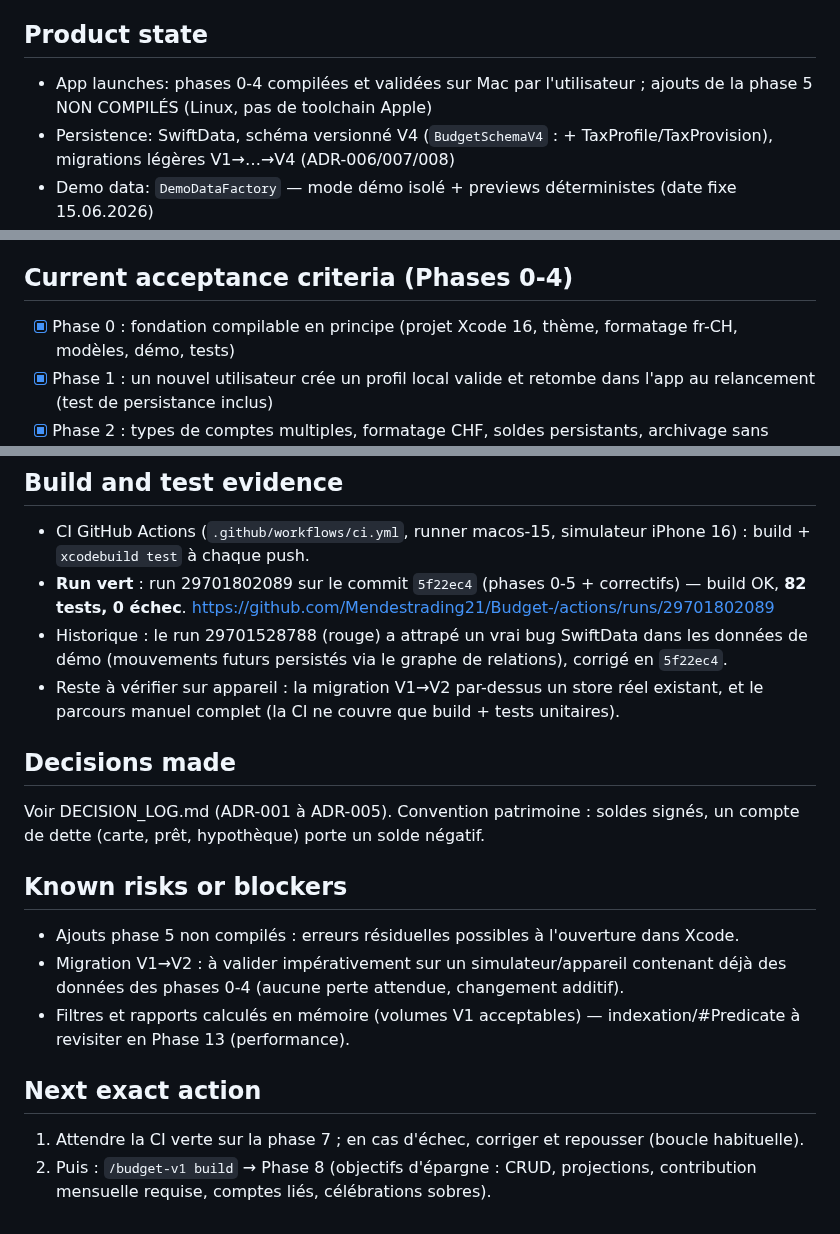
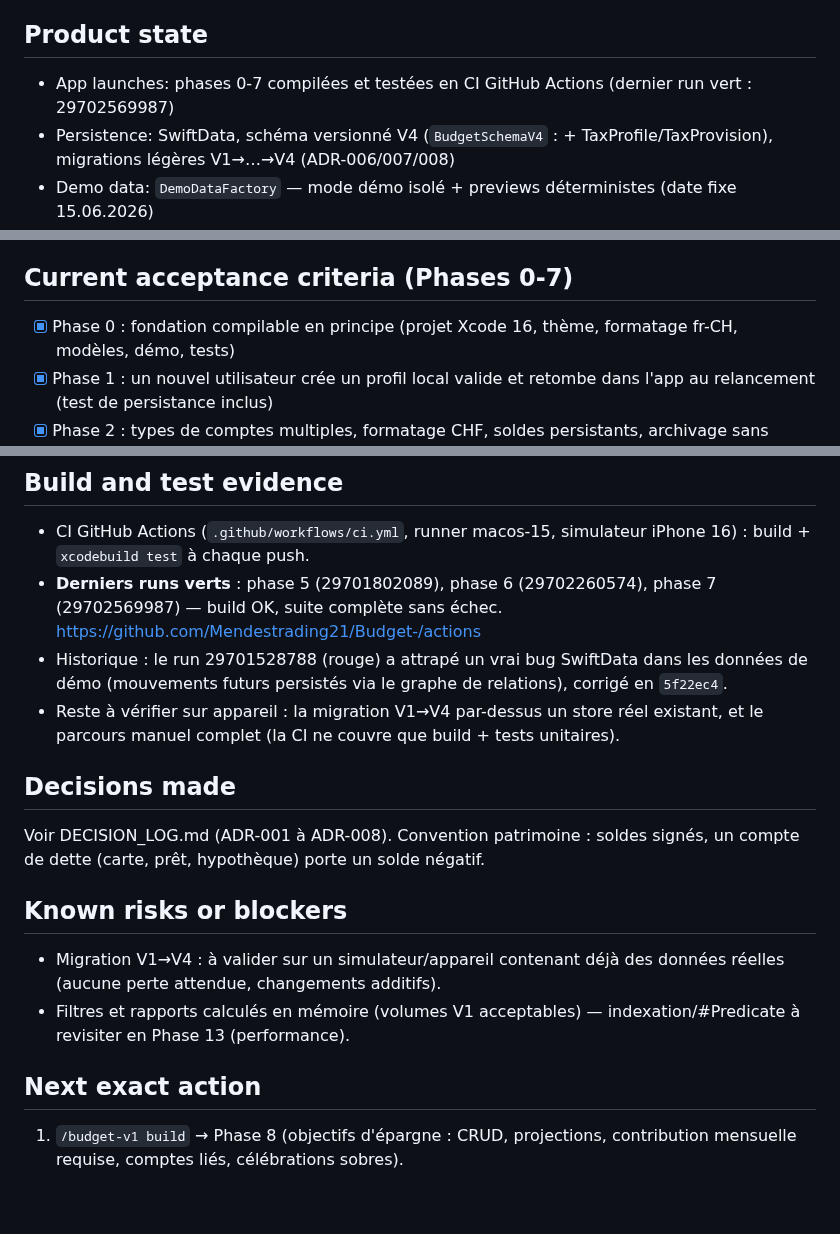
Before and after one commit to Mendestrading21/Budget-, a Markdown page: PROJECT_STATUS.md, 3 parts joined by grey strips. GitHub-like rendering.

Commit message:
docs: tidy stale status lines after phases 6-7
Co-Authored-By: Claude Fable 5 <noreply@anthropic.com>
Claude-Session: https://claude.ai/code/session_012fVDCzqDKgxbUcj4mSsZYY

```diff
--- a/PROJECT_STATUS.md
+++ b/PROJECT_STATUS.md
@@ -12,7 +12,7 @@ Invocation mode: build (session Claude Code sur Linux, vérification via CI GitH
 
 ## Product state
 
-- App launches: phases 0-4 compilées et validées sur Mac par l'utilisateur ; ajouts de la phase 5 NON COMPILÉS (Linux, pas de toolchain Apple)
+- App launches: phases 0-7 compilées et testées en CI GitHub Actions (dernier run vert : 29702569987)
 - Persistence: SwiftData, schéma versionné V4 (`BudgetSchemaV4` : + TaxProfile/TaxProvision), migrations légères V1→…→V4 (ADR-006/007/008)
 - Demo data: `DemoDataFactory` — mode démo isolé + previews déterministes (date fixe 15.06.2026)
 - Onboarding: flux complet 5 étapes (confidentialité, ménage, canton, taux d'impôts 30 %, premier compte) + catégories suisses par défaut
@@ -29,7 +29,7 @@ Invocation mode: build (session Claude Code sur Linux, vérification via CI GitH
 - Security: non commencé (Phase 12)
 - Release readiness: non commencé
 
-## Current acceptance criteria (Phases 0-4)
+## Current acceptance criteria (Phases 0-7)
 
 - [x] Phase 0 : fondation compilable en principe (projet Xcode 16, thème, formatage fr-CH, modèles, démo, tests)
 - [x] Phase 1 : un nouvel utilisateur crée un profil local valide et retombe dans l'app au relancement (test de persistance inclus)
@@ -47,22 +47,20 @@ Invocation mode: build (session Claude Code sur Linux, vérification via CI GitH
 ## Build and test evidence
 
 - CI GitHub Actions (`.github/workflows/ci.yml`, runner macos-15, simulateur iPhone 16) : build + `xcodebuild test` à chaque push.
-- **Run vert** : run 29701802089 sur le commit `5f22ec4` (phases 0-5 + correctifs) — build OK, **82 tests, 0 échec**.
-  https://github.com/Mendestrading21/Budget-/actions/runs/29701802089
+- **Derniers runs verts** : phase 5 (29701802089), phase 6 (29702260574), phase 7 (29702569987) — build OK, suite complète sans échec.
+  https://github.com/Mendestrading21/Budget-/actions
 - Historique : le run 29701528788 (rouge) a attrapé un vrai bug SwiftData dans les données de démo (mouvements futurs persistés via le graphe de relations), corrigé en `5f22ec4`.
-- Reste à vérifier sur appareil : la migration V1→V2 par-dessus un store réel existant, et le parcours manuel complet (la CI ne couvre que build + tests unitaires).
+- Reste à vérifier sur appareil : la migration V1→V4 par-dessus un store réel existant, et le parcours manuel complet (la CI ne couvre que build + tests unitaires).
 
 ## Decisions made
 
-Voir DECISION_LOG.md (ADR-001 à ADR-005). Convention patrimoine : soldes signés, un compte de dette (carte, prêt, hypothèque) porte un solde négatif.
+Voir DECISION_LOG.md (ADR-001 à ADR-008). Convention patrimoine : soldes signés, un compte de dette (carte, prêt, hypothèque) porte un solde négatif.
 
 ## Known risks or blockers
 
-- Ajouts phase 5 non compilés : erreurs résiduelles possibles à l'ouverture dans Xcode.
-- Migration V1→V2 : à valider impérativement sur un simulateur/appareil contenant déjà des données des phases 0-4 (aucune perte attendue, changement additif).
+- Migration V1→V4 : à valider sur un simulateur/appareil contenant déjà des données réelles (aucune perte attendue, changements additifs).
 - Filtres et rapports calculés en mémoire (volumes V1 acceptables) — indexation/#Predicate à revisiter en Phase 13 (performance).
 
 ## Next exact action
 
-1. Attendre la CI verte sur la phase 7 ; en cas d'échec, corriger et repousser (boucle habituelle).
-2. Puis : `/budget-v1 build` → Phase 8 (objectifs d'épargne : CRUD, projections, contribution mensuelle requise, comptes liés, célébrations sobres).
+1. `/budget-v1 build` → Phase 8 (objectifs d'épargne : CRUD, projections, contribution mensuelle requise, comptes liés, célébrations sobres).
```
